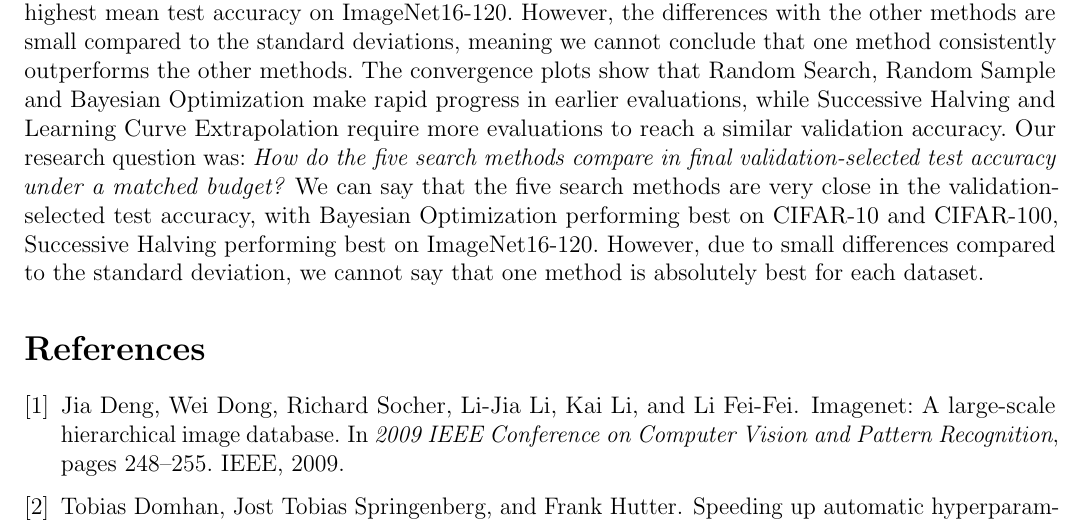
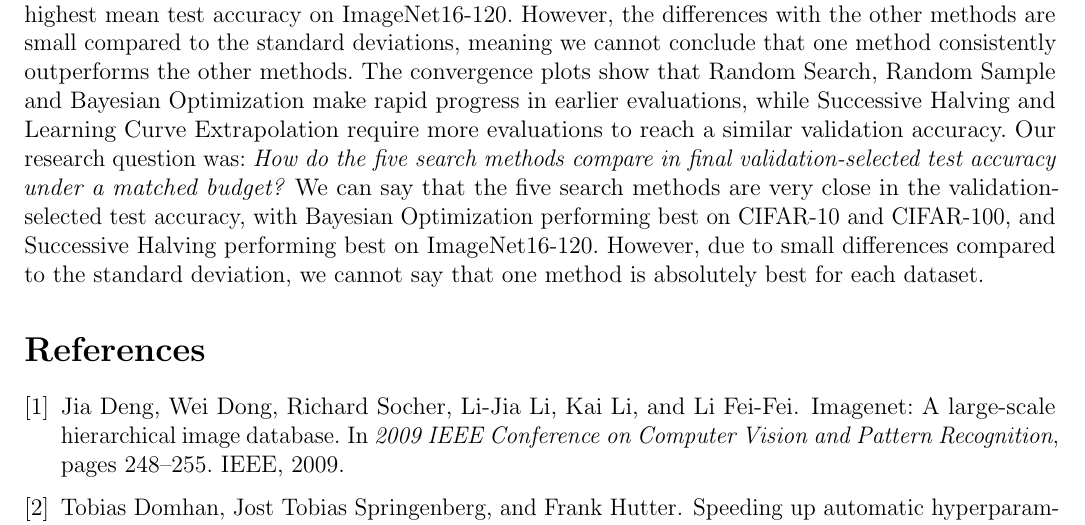
Before and after one commit to ApurbaAfiat/aml-assignment2, a LaTeX document (report/main.tex): part of page 5 of 5, cut so that both start at the same text. Compiled offline with pdfLaTeX.

Commit message:
fix: fixed typo in report

```diff
--- a/report/main.tex
+++ b/report/main.tex
@@ -74,8 +74,7 @@ In both Table~\ref{tab:test-accuracy} and Figure~\ref{fig:searchconvergence} we
 
 \section{Conclusion}
 % Draw your conclusions and answer the research question.
-In this assignment we compared five neural architecture search methods on three NATS-bench datasets under a matched simulated training-time budget of 200,000 seconds. We evaluated Random Search, Random Sample, Bayesian Optimization, Successive Halving and Learning Curve Extrapolation, with each method validated and tested on the CIFAR-10, CIFAR-100 and ImageNet16-120 datasets. The results suggest that the best-performing model depends on the dataset. Bayesian Optimization had the highest mean test accuracy on CIFAR-10 and CIFAR-100, with Successive Halving having the highest mean test accuracy on ImageNet16-120. However, the differences with the other methods are small compared to the standard deviations, meaning we cannot conclude that one method consistently outperforms the other methods. The convergence plots show that Random Search, Random Sample and Bayesian Optimization make rapid progress in earlier evaluations, while Successive Halving and Learning Curve Extrapolation require more evaluations to reach a similar validation accuracy. Our research question was: \textit{How do the five search methods compare in final validation-selected test accuracy under a matched budget?} We can say that the five search methods are very close in the validation-selected test accuracy, with Bayesian Optimization performing best on CIFAR-10 and CIFAR-100, Successive Halving performing best on ImageNet16-120. However, due to small differences compared to the standard deviation, we cannot say that one method is absolutely best for each dataset.
-
+In this assignment we compared five neural architecture search methods on three NATS-bench datasets under a matched simulated training-time budget of 200,000 seconds. We evaluated Random Search, Random Sample, Bayesian Optimization, Successive Halving and Learning Curve Extrapolation, with each method validated and tested on the CIFAR-10, CIFAR-100 and ImageNet16-120 datasets. The results suggest that the best-performing model depends on the dataset. Bayesian Optimization had the highest mean test accuracy on CIFAR-10 and CIFAR-100, with Successive Halving having the highest mean test accuracy on ImageNet16-120. However, the differences with the other methods are small compared to the standard deviations, meaning we cannot conclude that one method consistently outperforms the other methods. The convergence plots show that Random Search, Random Sample and Bayesian Optimization make rapid progress in earlier evaluations, while Successive Halving and Learning Curve Extrapolation require more evaluations to reach a similar validation accuracy. Our research question was: \textit{How do the five search methods compare in final validation-selected test accuracy under a matched budget?} We can say that the five search methods are very close in the validation-selected test accuracy, with Bayesian Optimization performing best on CIFAR-10 and CIFAR-100, and Successive Halving performing best on ImageNet16-120. However, due to small differences compared to the standard deviation, we cannot say that one method is absolutely best for each dataset.
 
 \bibliographystyle{plain}
 \bibliography{refs}
```
Also changed, not shown: report/main.tex (2 more changed lines).
